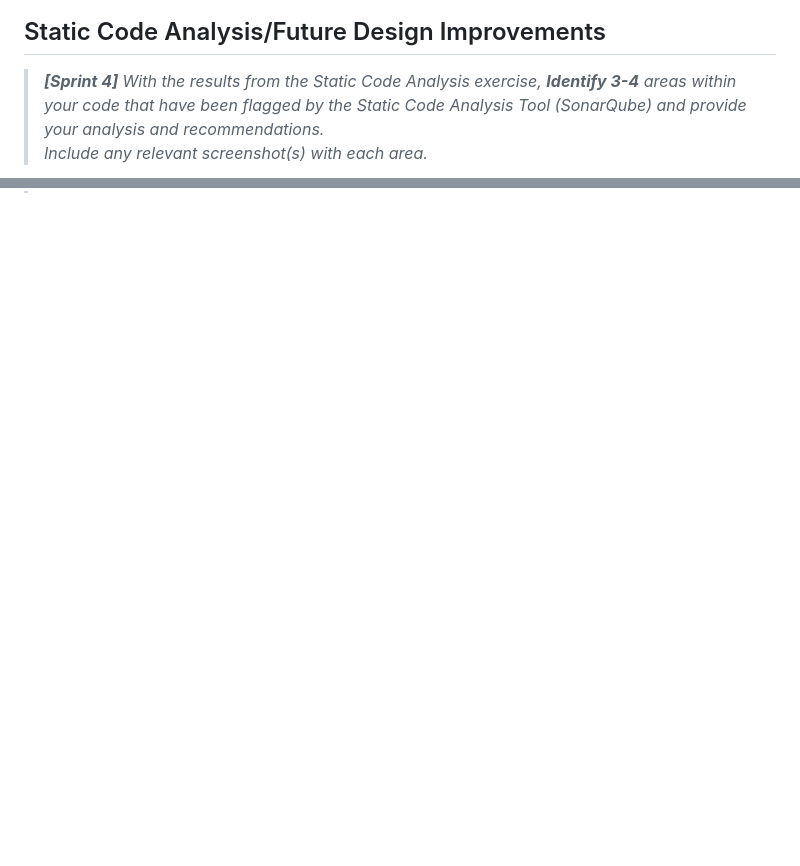
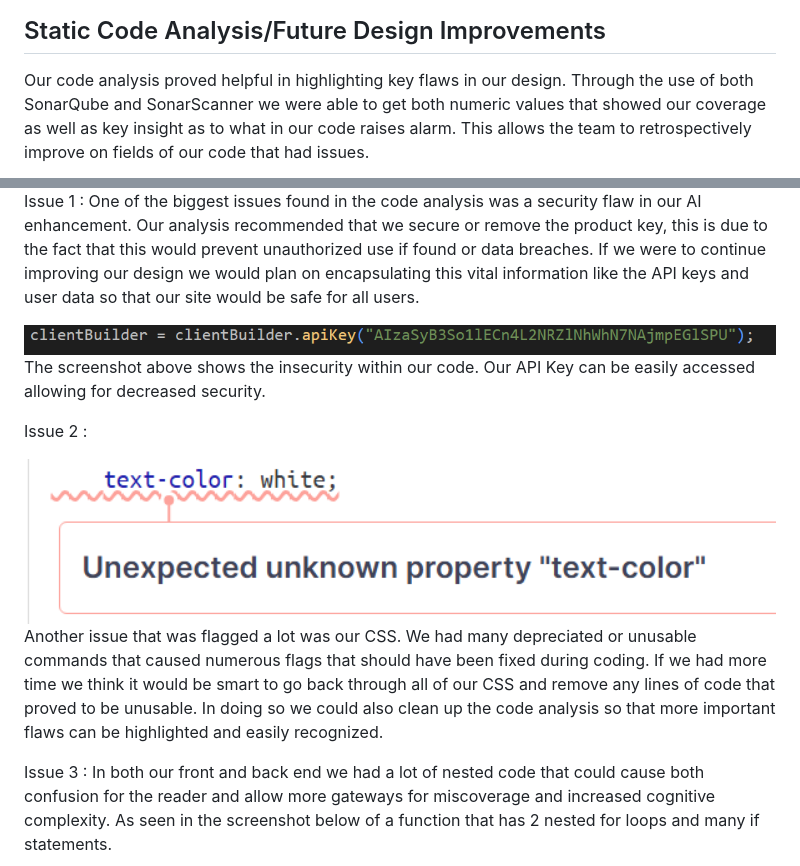
Before and after one commit to DaVinci523/SWEN261_Proj, a Markdown page: docs/DesignDoc.md, 2 parts joined by grey strips. GitHub-like rendering; pictures changed too: docs/API Key.png (added), docs/CSS Issue.png (added); blank space fills up the shorter version.

Commit message:
Updated Design Doc with code analysis section

```diff
--- a/docs/DesignDoc.md
+++ b/docs/DesignDoc.md
@@ -737,8 +737,5 @@ Finally, as stated above the Need model file is a domain abstraction that is not
 <img width="593" height="332" alt="Review Controller POST method" src="s4ooModel.png" />
 
 ## Static Code Analysis/Future Design Improvements
-> _**[Sprint 4]** With the results from the Static Code Analysis exercise,
-> **Identify 3-4** areas within your code that have been flagged by the Static Code
-> Analysis Tool (SonarQube) and provide your analysis and recommendations.
-> Include any relevant screenshot(s) with each area._
+Our code analysis proved helpful in highlighting key flaws in our design. Through the use of both SonarQube and SonarScanner we were able to get both numeric values that showed our coverage as well as key insight as to what in our code raises alarm. This allows the team to retrospectively improve on fields of our code that had issues.
 
@@ -746 +743,17 @@ Finally, as stated above the Need model file is a domain abstraction that is not
 
+Issue 1 :
+One of the biggest issues found in the code analysis was a security flaw in our AI enhancement. Our analysis recommended that we secure or remove the product key, this is due to the fact that this would prevent unauthorized use if found or data breaches. If we were to continue improving our design we would plan on encapsulating  this vital information like the API keys and user data so that our site would be safe for all users.
+
+<img width="800" height="70" alt="Code Analysis" src="API Key.png" />
+
+The screenshot above shows the insecurity within our code. Our API Key can be easily accessed allowing for decreased security.
+
+Issue 2 :
+
+<img width="800" height="150" alt="Code Analysis" src="CSS Issue.png" />
+
+Another issue that was flagged a lot was our CSS. We had many depreciated or unusable commands that caused numerous flags that should have been fixed during coding. If we had more time we think it would be smart to go back through all of our CSS and remove any lines of code that proved to be unusable. In doing so we could also clean up the code analysis so that more important flaws can be highlighted and easily recognized.
+
+Issue 3 :
+In both our front and back end we had a lot of nested code that could cause both confusion for the reader and allow more gateways for miscoverage and increased cognitive complexity. As seen in the screenshot below of a function that has 2 nested for loops and many if statements.
+
```
Also changed, not shown: other parts of docs/DesignDoc.md (+4 -1 lines), docs/Nesting Code.png (added), docs/S4 Code Analysis.png (added).
